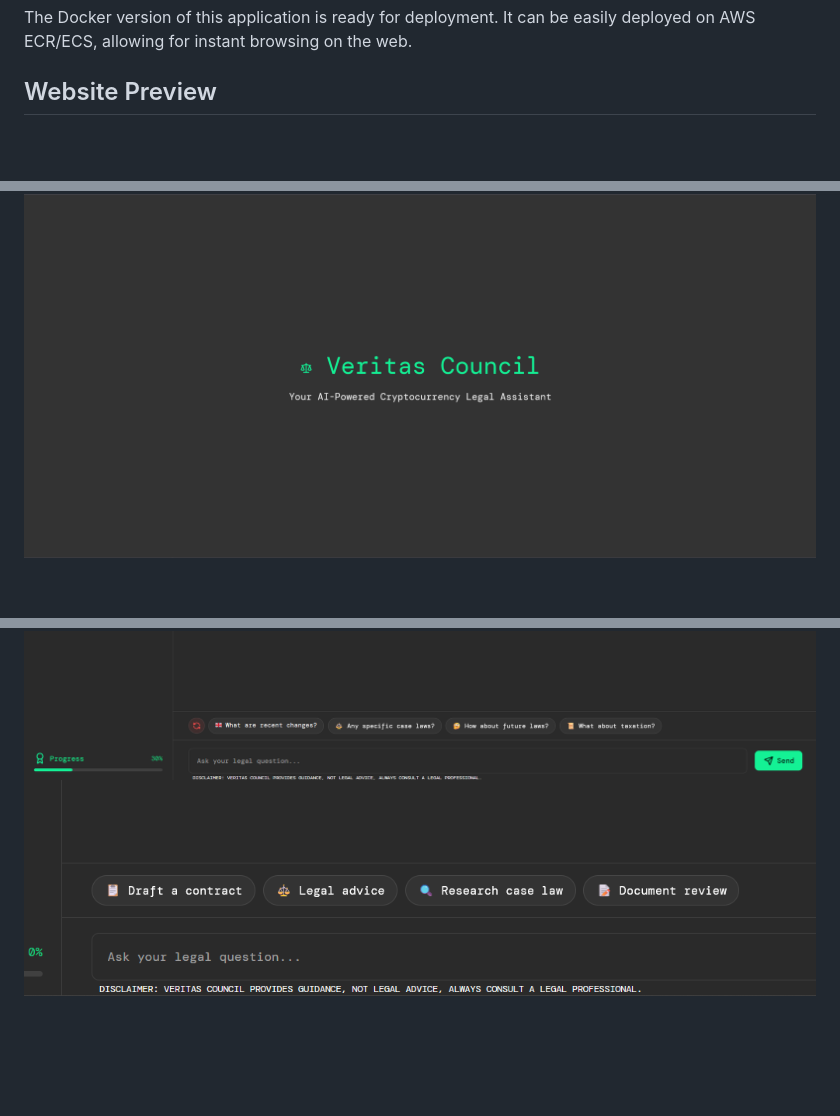
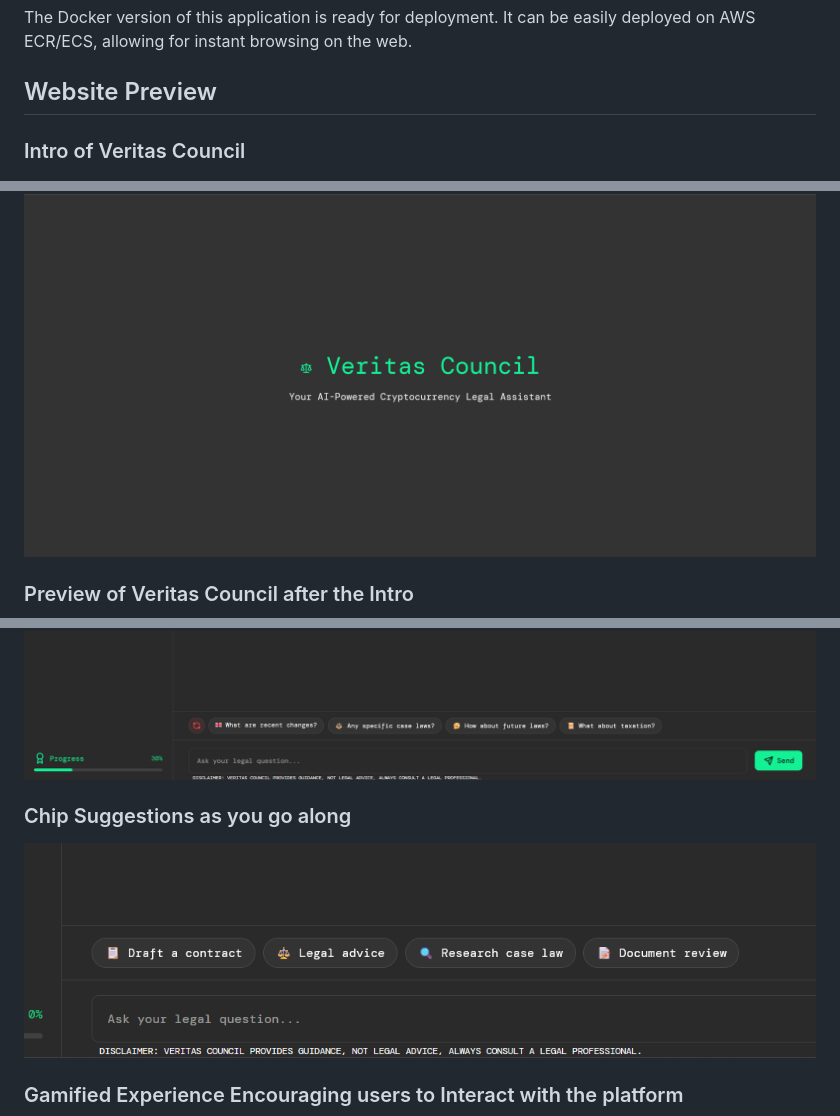
Before and after one commit to RushNRX/veratis-council, a Markdown page: README.md, 3 parts joined by grey strips. Drawn GitHub-style; blank space fills up the shorter version.

Commit message:
label the previews

```diff
--- a/README.md
+++ b/README.md
@@ -101,5 +101,7 @@ The application will be accessible on port 80, which is the default HTTP port. T
 The Docker version of this application is ready for deployment. It can be easily deployed on AWS ECR/ECS, allowing for instant browsing on the web.
 
 ## Website Preview
+### Intro of Veritas Council
 ![Intro of Veritas Council](preview/intro.png "The landing page of Veratis Council")
+### Preview of Veritas Council after the Intro
 ![Preview of Veritas Council after the Intro](preview/landingchat.png "Preview of Veratis Council")
@@ -106,3 +109,5 @@ The Docker version of this application is ready for deployment. It can be easily
 ![Example conversation using Veritas Council](preview/examplechat.png "Example conversation using Veratis Council")
+### Chip Suggestions as you go along
 ![Chip Suggestions as you go along](preview/defaultchips.png "Chip Suggestions as you go along")
+### Gamified Experience Encouraging users to Interact with the platform
 ![Gamified Experience Encouraging users to Interact with the platform](preview/progress.png "Gamified Experience Encouraging users to Interact with the platform")
```
Also changed, not shown: other parts of README.md (+5 -0 lines).
